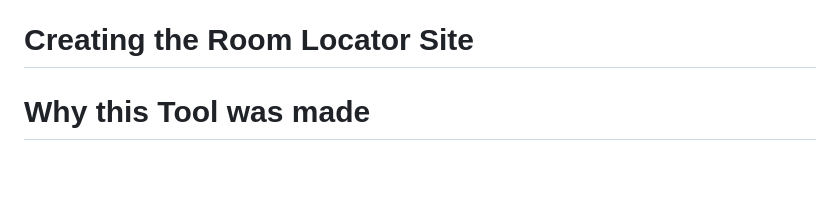
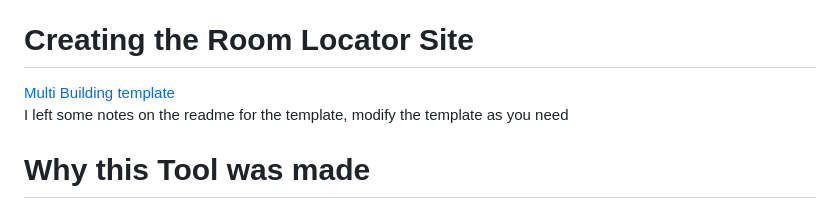
Before and after one commit to JasonMerino-4/Map-Builder-V2, a Markdown page: README.md, the part around the change. GitHub-like rendering; blank space fills up the shorter version.

```diff
--- a/README.md
+++ b/README.md
@@ -25,7 +25,8 @@ Using the Console:
   2) Update/String Conversion, click Update to output all map data onto the console. This string contains img dimensions and a list of all map data (Node objects with room number, coords and dimensions)
 
 <h1>Creating the Room Locator Site</h1>
-
+<a href = "https://github.com/JasonMerino-4/MapSiteTemplate/tree/main">Multi Building template</a>
+<p>I left some notes on the readme for the template, modify the template as you need</p>
 
 
 
```
